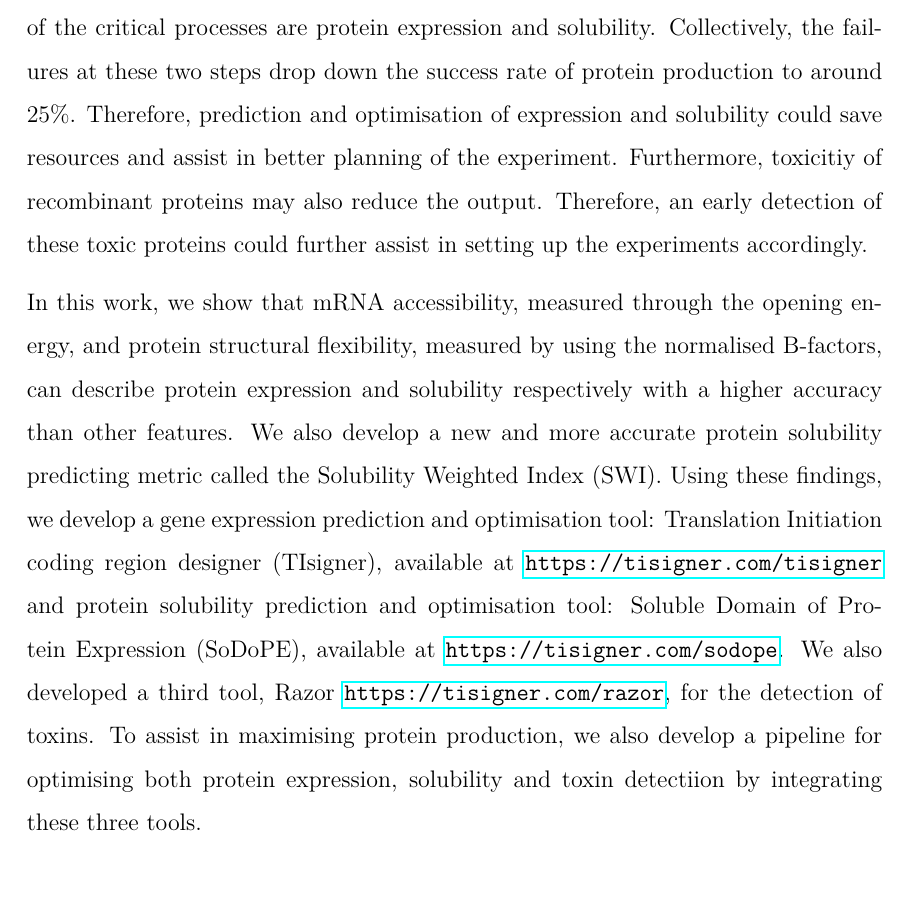
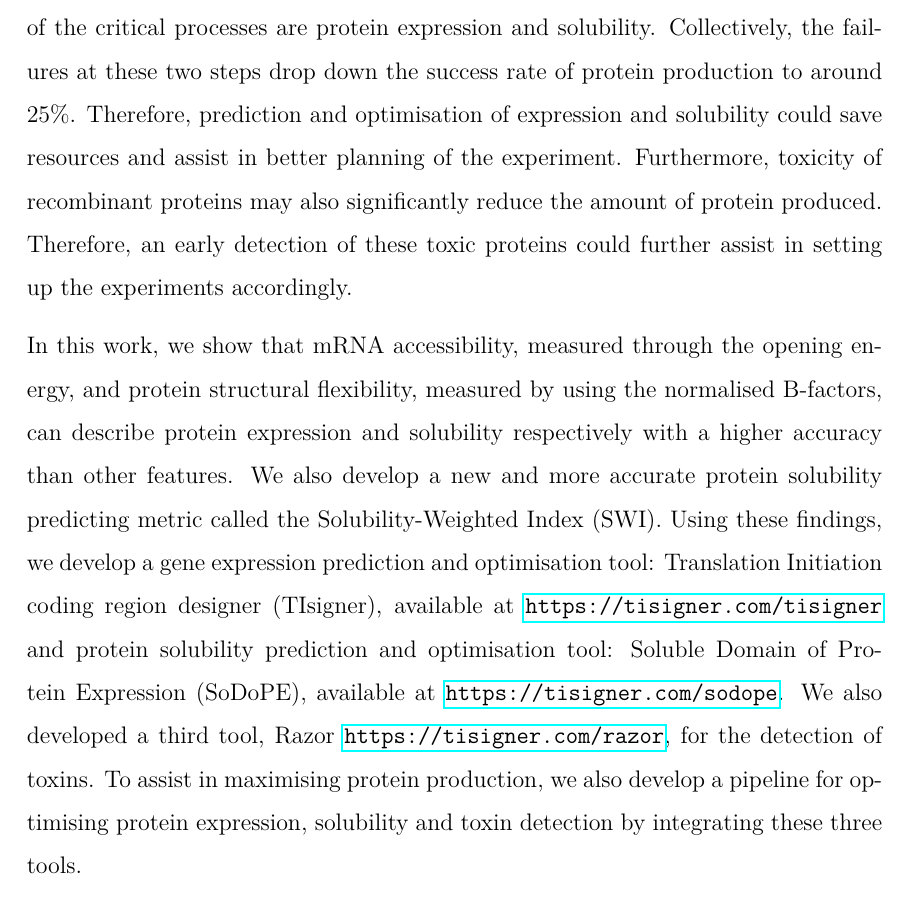
Before and after one commit to bkb3/PhD-thesis, a LaTeX thesis (main.tex, which reads chapters/abstract.tex): part of page 4 of 186, cut so that both start at the same text. Compiled offline with pdfLaTeX.

Commit message:
txs auto checkin

```diff
--- a/chapters/abstract.tex
+++ b/chapters/abstract.tex
@@ -1,8 +1,8 @@
 \begin{abstract}
 %Here is the abstract for this thesis.
-Recombinant protein production is a cornerstone of modern biotechnology and has been utilised to produce many proteins of scientific and commercial interest since around the last four decades. The fundamental idea is the expression of a recombinant gene in an expression host. Hence, the optimality of the result is dependent on the balances among the involved intricate stochastic processes. In particular, two of the critical processes are protein expression and solubility. Collectively, the failures at these two steps drop down the success rate of protein production to around $25\%$. Therefore, prediction and optimisation of expression and solubility could save resources and assist in better planning of the experiment. Furthermore, toxicitiy of recombinant proteins may also reduce the output. Therefore, an early detection of these toxic proteins could further assist in setting up the experiments accordingly.
+Recombinant protein production is a cornerstone of modern biotechnology and has been utilised to produce many proteins of scientific and commercial interest since around the last four decades. The fundamental idea is the expression of a recombinant gene in an expression host. Hence, the optimality of the result is dependent on the balances among the involved intricate stochastic processes. In particular, two of the critical processes are protein expression and solubility. Collectively, the failures at these two steps drop down the success rate of protein production to around $25\%$. Therefore, prediction and optimisation of expression and solubility could save resources and assist in better planning of the experiment. Furthermore, toxicity of recombinant proteins may also significantly reduce the amount of protein produced. Therefore, an early detection of these toxic proteins could further assist in setting up the experiments accordingly.
 
- In this work, we show that mRNA accessibility, measured through the opening energy, and protein structural flexibility, measured by using the normalised B-factors, can describe protein expression and solubility respectively with a higher accuracy than other features. We also develop a new and more accurate protein solubility predicting metric called the Solubility Weighted Index (SWI). Using these findings, we develop a gene expression prediction and optimisation tool: Translation Initiation coding region designer (TIsigner), available at \url{https://tisigner.com/tisigner} and protein solubility prediction and optimisation tool: Soluble Domain of Protein Expression (SoDoPE), available at \url{https://tisigner.com/sodope}. We also developed a third tool, Razor \url{https://tisigner.com/razor}, for the detection of toxins. To assist in maximising protein production, we also develop a pipeline for optimising both protein expression, solubility and toxin detectiion by integrating these three tools.
+In this work, we show that mRNA accessibility, measured through the opening energy, and protein structural flexibility, measured by using the normalised B-factors, can describe protein expression and solubility respectively with a higher accuracy than other features. We also develop a new and more accurate protein solubility predicting metric called the Solubility-Weighted Index (SWI). Using these findings, we develop a gene expression prediction and optimisation tool: Translation Initiation coding region designer (TIsigner), available at \url{https://tisigner.com/tisigner} and protein solubility prediction and optimisation tool: Soluble Domain of Protein Expression (SoDoPE), available at \url{https://tisigner.com/sodope}. We also developed a third tool, Razor \url{https://tisigner.com/razor}, for the detection of toxins. To assist in maximising protein production, we also develop a pipeline for optimising protein expression, solubility and toxin detection by integrating these three tools.
 
 %The first bottleneck in protein production is mRNA expression. This problem is quite intriguing because previous studies show that mRNA concentration can explain just around $40\%$ of the variation in protein yield. Several mRNA features have been proposed to explain this discrepancy, but the accuracy of predicting protein expression using these features is still low. Furthermore, many of the proposed features are not independent, which makes it hard to distinguish the impacts of individual features. After successful expression, obtaining soluble protein is the next step towards many structural and functional studies. However, nearly half of the expressed proteins remain insoluble. Prediction of protein solubility is a complicated task as it depends upon the three dimensional structure of protein and interactions with the solvent. Nevertheless, useful approximations to the behaviour of protein can be inferred by using the features of the primary sequence.
 % Recombinant protein production is a cornerstone of modern biotechnology. Although the technology has a more than four decades long history, many experiments still produce sub-optimal results or even fail. Previous studies show that mRNA concentration can explain just around 40\% of the variation in protein yield. Several mRNA features have been proposed to explain this discrepancy, but the accuracy of predicting protein expression using these features is still low. Many of the proposed features are not independent, which makes it hard to distinguish the impacts of individual features.
```
